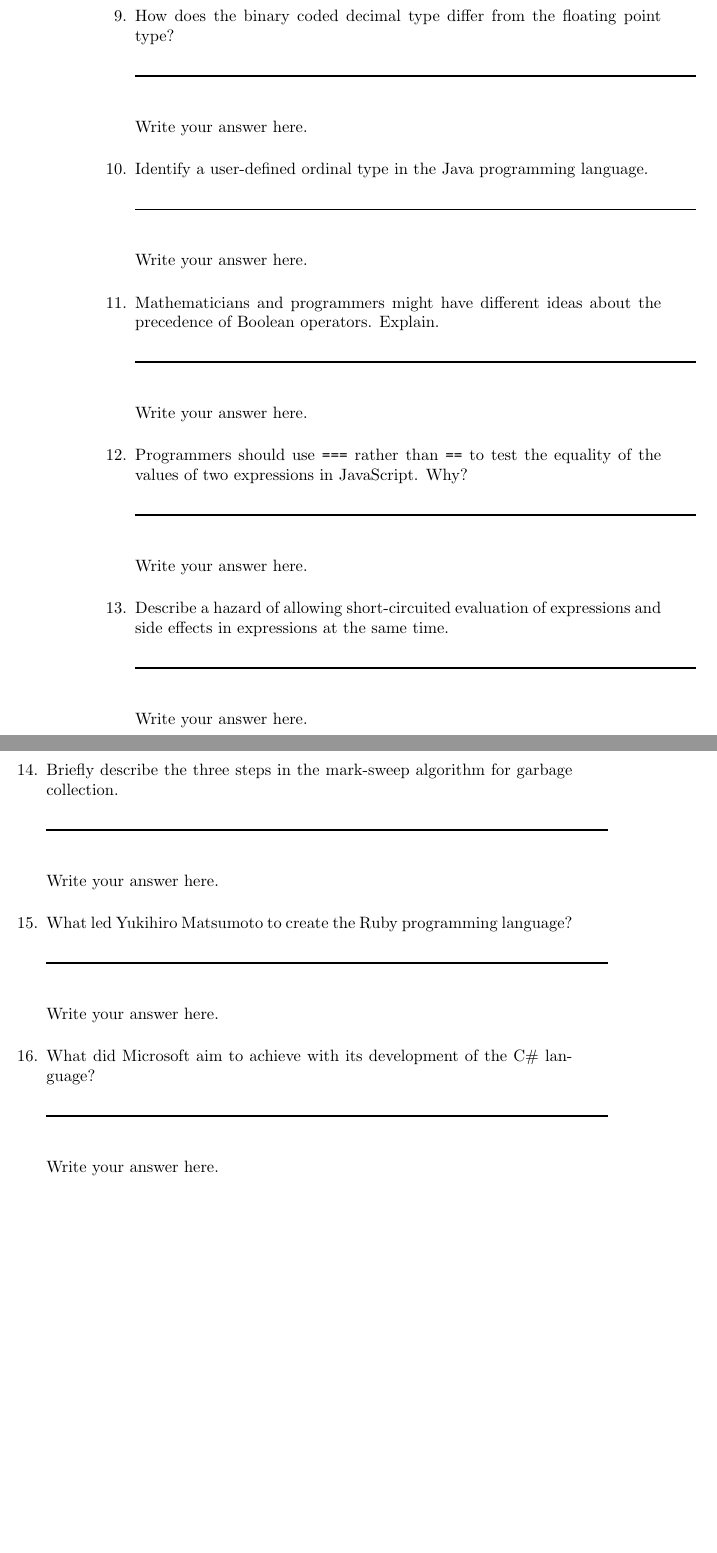
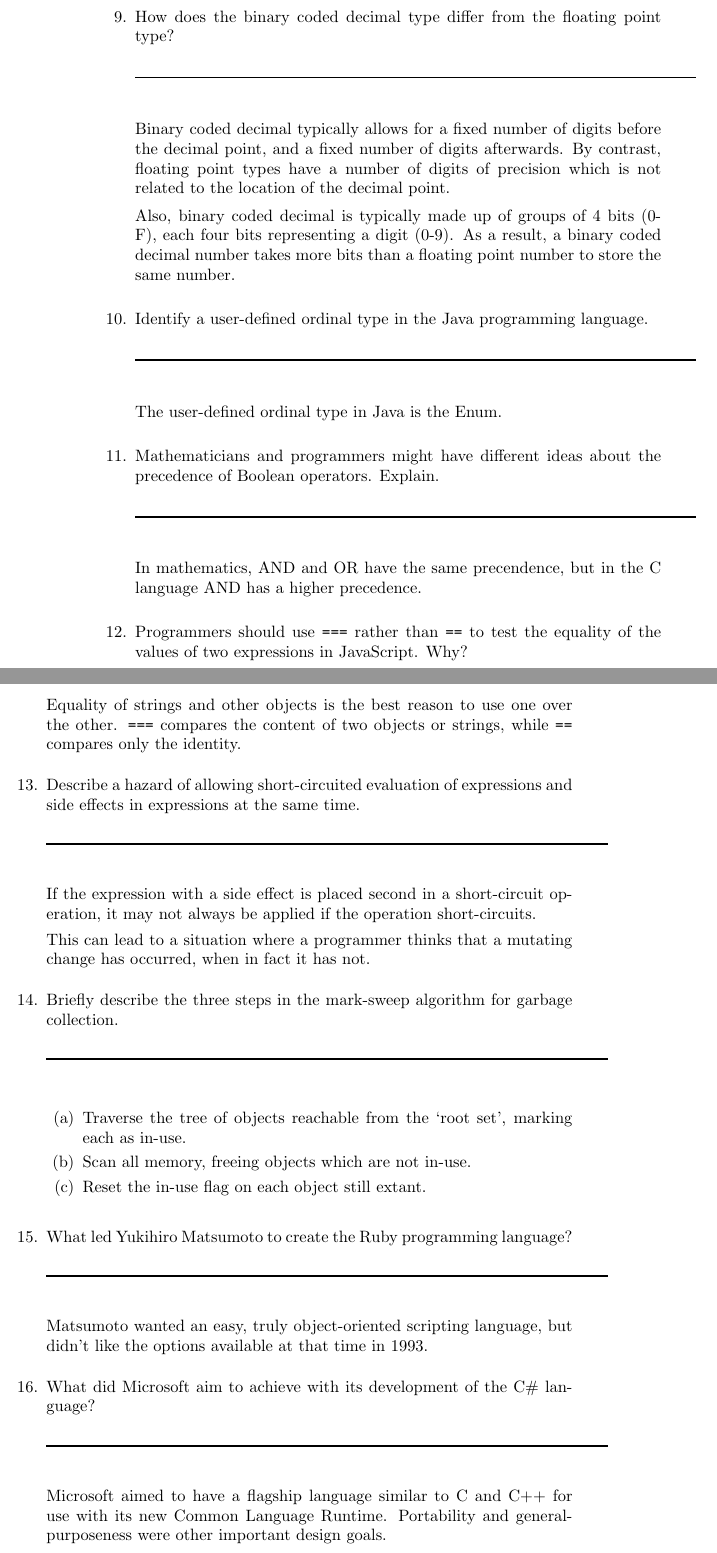
Before and after one commit to leontabak/csc315-examination-1, a LaTeX document (qa315-09oct2015.tex, which reads cseebach18.tex): two parts of pages 62 and 63 of 71, joined at a grey line, cut so that both start at the same text, the shorter picture padded with empty space. Compiled offline with pdfLaTeX.

Commit message:
finished examination

```diff
--- a/cseebach18.tex
+++ b/cseebach18.tex
@@ -105,7 +111,15 @@
 
   \begin{answer}
 
-    Write your answer here.
+    Binary coded decimal typically allows for a fixed number of digits before
+    the decimal point, and a fixed number of digits afterwards. By contrast,
+    floating point types have a number of digits of precision which is not
+    related to the location of the decimal point.
+
+    Also, binary coded decimal is typically made up of groups of 4 bits (0-F),
+    each four bits representing a digit (0-9). As a result, a binary coded
+    decimal number takes more bits than a floating point number to store the
+    same number.
 
     \end{answer}
 
@@ -114,7 +128,7 @@
 
   \begin{answer}
 
-    Write your answer here.
+    The user-defined ordinal type in Java is the Enum.
 
     \end{answer}
 
@@ -123,7 +137,8 @@
 
   \begin{answer}
 
-    Write your answer here.
+    In mathematics, AND and OR have the same precendence, but in the C language
+    AND has a higher precedence.
 
     \end{answer}
 
@@ -132,7 +147,9 @@
 
   \begin{answer}
 
-    Write your answer here.
+    Equality of strings and other objects is the best reason to use one over the
+    other. \verb+===+ compares the content of two objects or strings,
+    while \verb+==+ compares only the identity.
 
     \end{answer}
 
@@ -141,7 +158,11 @@
 
   \begin{answer}
 
-    Write your answer here.
+    If the expression with a side effect is placed second in a short-circuit
+    operation, it may not always be applied if the operation short-circuits.
+
+    This can lead to a situation where a programmer thinks that a mutating
+    change has occurred, when in fact it has not.
 
     \end{answer}
 
@@ -150,7 +171,13 @@
 
   \begin{answer}
 
-    Write your answer here.
+    \begin{enumerate}
+      \item Traverse the tree of objects reachable from the `root set', marking
+        each as in-use.
+      \item Scan all memory, freeing objects which are not in-use.
+      \item Reset the in-use flag on each object still extant.
+
+      \end{enumerate}
 
     \end{answer}
 
@@ -158,7 +185,8 @@
 
   \begin{answer}
 
-    Write your answer here.
+    Matsumoto wanted an easy, truly object-oriented scripting language, but
+    didn't like the options available at that time in 1993.
 
     \end{answer}
 
@@ -167,7 +195,9 @@
 
   \begin{answer}
 
-    Write your answer here.
+    Microsoft aimed to have a flagship language similar to C and C++ for use
+    with its new Common Language Runtime. Portability and general-purposeness
+    were other important design goals.
 
     \end{answer}
 
```
Also changed, not shown: cseebach18.tex (14 more changed lines).
